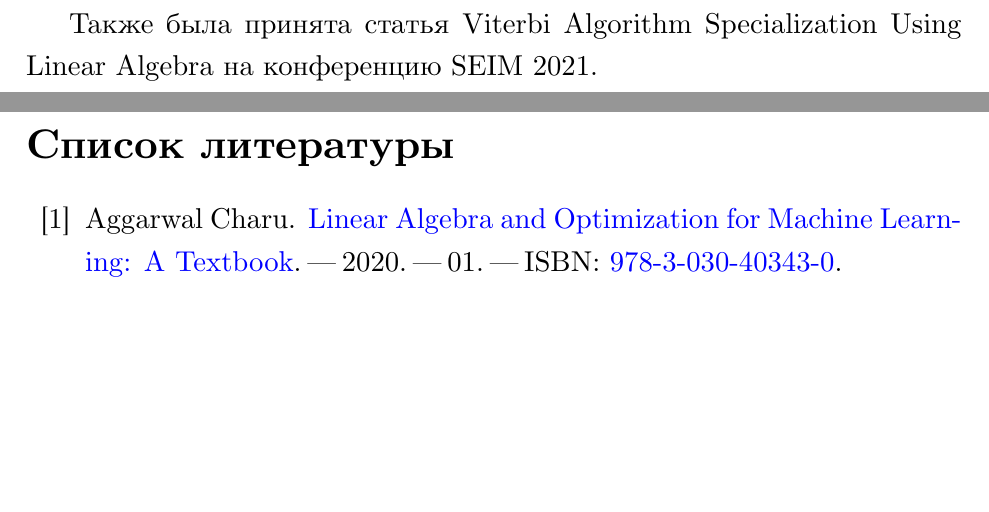
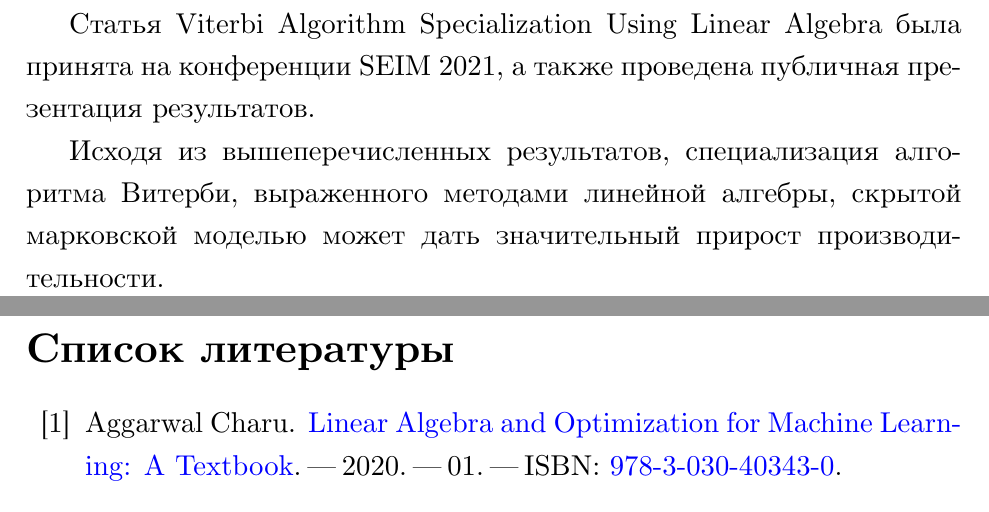
Before and after one commit to IvanTyulyandin/diplomaText, a LaTeX thesis (0_diploma.tex, which reads 6_results.tex): two parts of pages 22 and 23 of 25, joined at a grey line, cut so that both start at the same text, the shorter picture padded with empty space. Compiled offline with XeLaTeX.

Commit message:
Rewrite results

```diff
--- a/6_results.tex
+++ b/6_results.tex
@@ -14,4 +14,11 @@
 	\item Проведены эксперименты на данных, выложенных в репозитории CUDAMPF. Установлено, что специализированная версия с использованием SuiteSparse в 1,5 раза производительнее CUDAMPF.
 \end{itemize}
 
-Также была принята статья Viterbi Algorithm Specialization Using Linear Algebra на конференцию SEIM 2021.
+Статья Viterbi Algorithm Specialization Using Linear Algebra
+была принята на конференции SEIM 2021, а также проведена
+публичная презентация результатов.
+
+Исходя из вышеперечисленных результатов, специализация
+алгоритма Витерби, выраженного методами линейной алгебры,
+скрытой марковской моделью может дать значительный прирост
+производительности.
```
